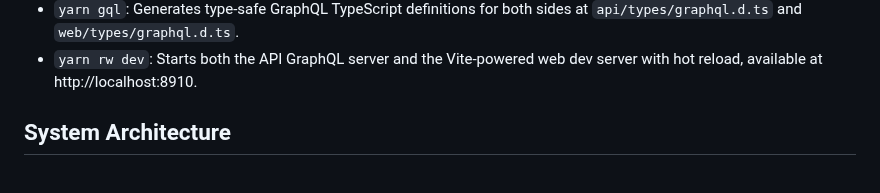
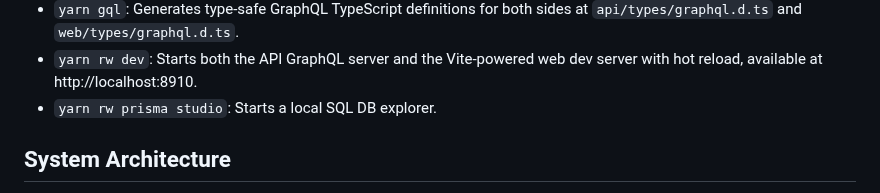
Before and after one commit to GovWell/simple-govwell, a Markdown page: README.md, the part around the change. Rendered like a GitHub page.

Commit message:
Add prisma studio reference

```diff
--- a/README.md
+++ b/README.md
@@ -27,6 +27,7 @@ yarn rw dev
 - `yarn mig`: Applies Prisma migrations to the development SQLite database and regenerates the Prisma Client; if configured, it also runs the seed script.
 - `yarn gql`: Generates type‑safe GraphQL TypeScript definitions for both sides at `api/types/graphql.d.ts` and `web/types/graphql.d.ts`.
 - `yarn rw dev`: Starts both the API GraphQL server and the Vite‑powered web dev server with hot reload, available at http://localhost:8910.
+- `yarn rw prisma studio`: Starts a local SQL DB explorer.
 
 ## System Architecture
 
```
